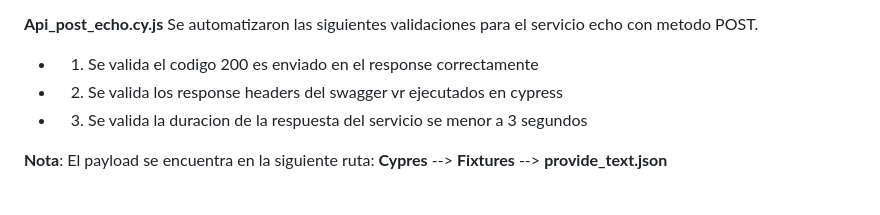
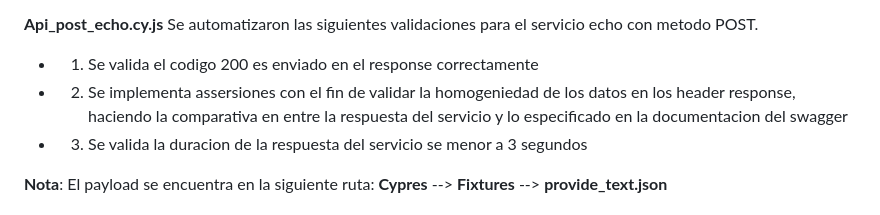
Before and after one commit to yesicafer/toolbox-Yesica, a Markdown page: README.md, the part around the change. Rendered like a GitHub page.

```diff
--- a/README.md
+++ b/README.md
@@ -57,7 +57,7 @@ En la carpeta e2e, se encuentran las subcarpetas **API** y **UI**, donde se impl
 **Api_post_echo.cy.js** Se automatizaron las siguientes validaciones para el servicio echo con metodo POST.
 
 - 1. Se valida el codigo 200 es enviado en el response correctamente
-- 2. Se valida los response headers del swagger vr ejecutados en cypress
+- 2. Se implementa assersiones con el fin de validar la homogeniedad de los datos en los header response, haciendo la comparativa en entre la respuesta del servicio y lo especificado en la documentacion del swagger
 - 3. Se valida la duracion de la respuesta del servicio se menor a  3 segundos
 
 **Nota**: El payload se encuentra en la siguiente ruta:
```
